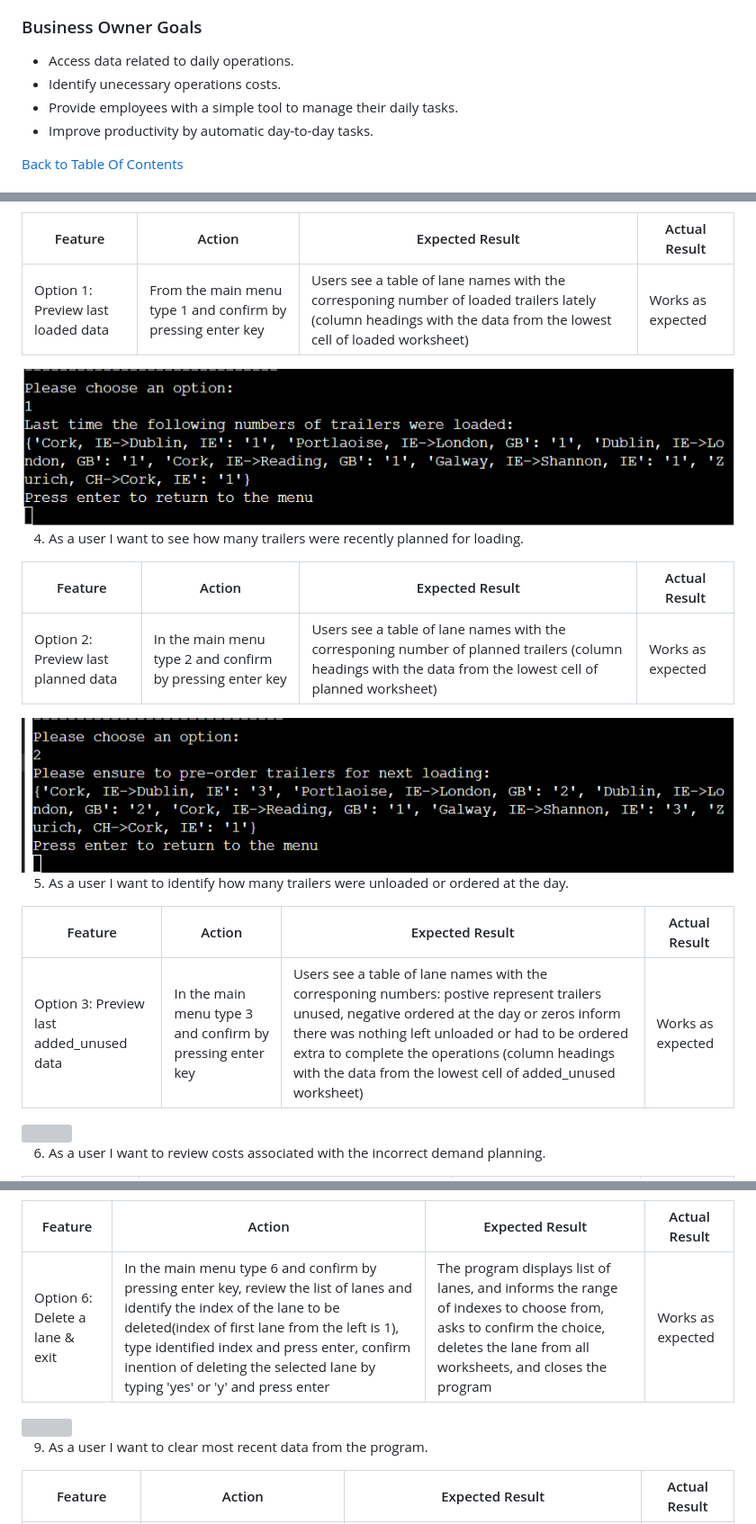
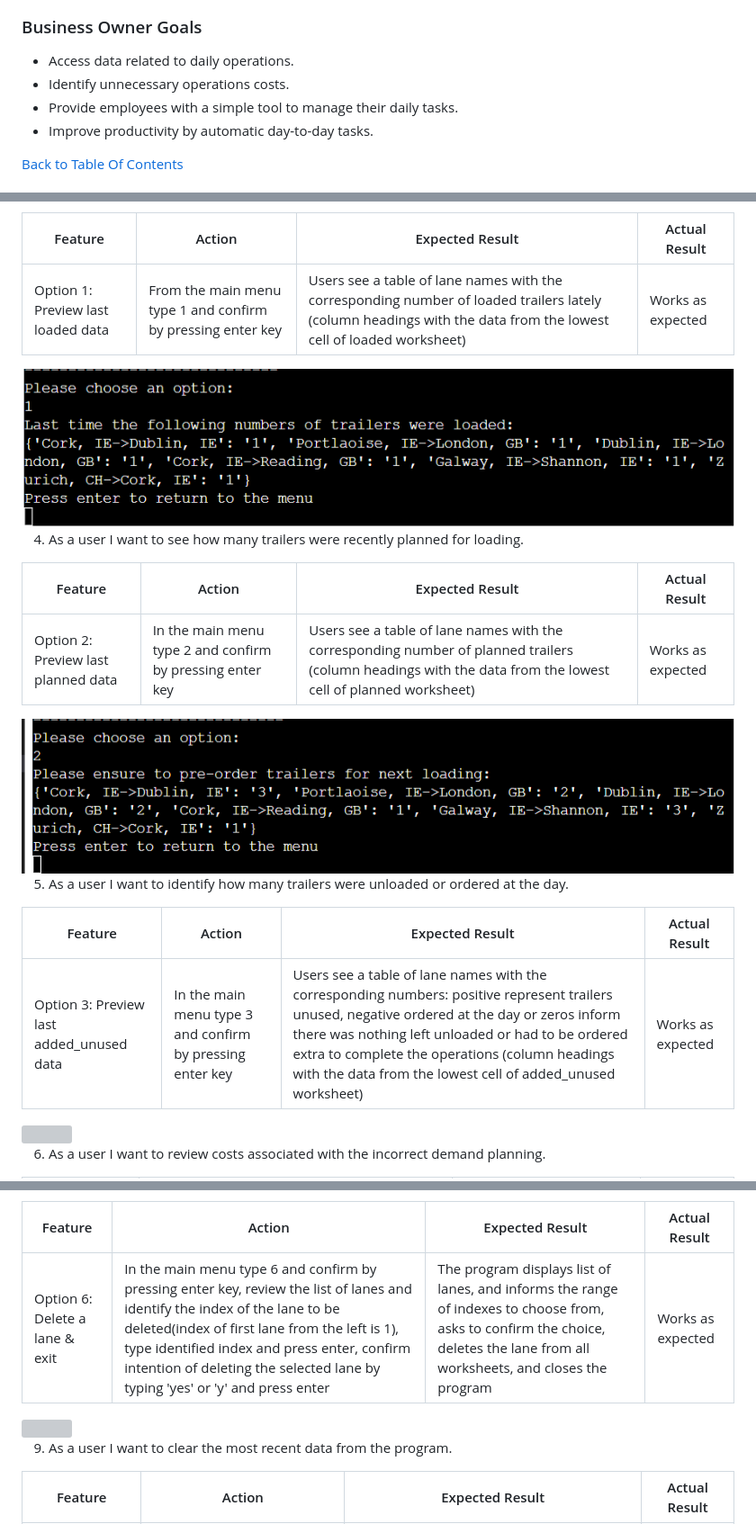
Before and after one commit to WojtekKamilowski/CI_PP3_TDP, a Markdown page: README.md, 3 parts joined by grey strips. Shown: that part at 90% size. Drawn GitHub-style; folded sections open; grey boxes are pictures that could not be loaded.

```diff
--- a/README.md
+++ b/README.md
@@ -49,7 +49,7 @@ Its objective is to support everyday tasks of a freight forwarder.
 
 ### Business Owner Goals
 - Access data related to daily operations.
-- Identify unecessary operations costs.
+- Identify unnecessary operations costs.
 - Provide employees with a simple tool to manage their daily tasks.
 - Improve productivity by automatic day-to-day tasks.
 
@@ -444,7 +444,7 @@ As the site owner I want to:
 
 | Feature | Action  | Expected Result | Actual Result |
 | ------- | ------- | --------------- | ------------- |
-| Option 1: Preview last loaded data | From the main menu type 1 and confirm by pressing enter key | Users see a table of lane names with the corresponing number of loaded trailers lately (column headings with the data from the lowest cell of loaded worksheet) | Works as expected |
+| Option 1: Preview last loaded data | From the main menu type 1 and confirm by pressing enter key | Users see a table of lane names with the corresponding number of loaded trailers lately (column headings with the data from the lowest cell of loaded worksheet) | Works as expected |
 
 <img src="docs/testing/user-story-3.png">
 
@@ -452,7 +452,7 @@ As the site owner I want to:
 
 | Feature | Action  | Expected Result | Actual Result |
 | ------- | ------- | --------------- | ------------- |
-| Option 2: Preview last planned data | In the main menu type 2 and confirm by pressing enter key | Users see a table of lane names with the corresponing number of planned trailers (column headings with the data from the lowest cell of planned worksheet) | Works as expected |
+| Option 2: Preview last planned data | In the main menu type 2 and confirm by pressing enter key | Users see a table of lane names with the corresponding number of planned trailers (column headings with the data from the lowest cell of planned worksheet) | Works as expected |
 
 <img src="docs/testing/user-story-4.png">
 
@@ -460,7 +460,7 @@ As the site owner I want to:
 
 | Feature | Action  | Expected Result | Actual Result |
 | ------- | ------- | --------------- | ------------- |
-| Option 3: Preview last added_unused data | In the main menu type 3 and confirm by pressing enter key | Users see a table of lane names with the corresponing numbers: postive represent trailers unused, negative ordered at the day or zeros inform there was nothing left unloaded or had to be ordered extra to complete the operations (column headings with the data from the lowest cell of added_unused worksheet) | Works as expected |
+| Option 3: Preview last added_unused data | In the main menu type 3 and confirm by pressing enter key | Users see a table of lane names with the corresponding numbers: positive represent trailers unused, negative ordered at the day or zeros inform there was nothing left unloaded or had to be ordered extra to complete the operations (column headings with the data from the lowest cell of added_unused worksheet) | Works as expected |
 
 <img src="docs/testing/user-story-5.png">
 
@@ -485,11 +485,11 @@ As the site owner I want to:
 
 | Feature | Action  | Expected Result | Actual Result |
 | ------- | ------- | --------------- | ------------- |
-| Option 6: Delete a lane & exit | In the main menu type 6 and confirm by pressing enter key, review the list of lanes and identify the index of the lane to be deleted(index of first lane from the left is 1), type identified index and press enter, confirm inention of deleting the selected lane by typing 'yes' or 'y' and press enter | The program displays list of lanes, and informs the range of indexes to choose from, asks to confirm the choice, deletes the lane from all worksheets, and closes the program  | Works as expected |
+| Option 6: Delete a lane & exit | In the main menu type 6 and confirm by pressing enter key, review the list of lanes and identify the index of the lane to be deleted(index of first lane from the left is 1), type identified index and press enter, confirm intention of deleting the selected lane by typing 'yes' or 'y' and press enter | The program displays list of lanes, and informs the range of indexes to choose from, asks to confirm the choice, deletes the lane from all worksheets, and closes the program  | Works as expected |
 
 <img src="docs/testing/user-story-8.png">
 
-9. As a user I want to clear most recent data from the program.
+9. As a user I want to clear the most recent data from the program.
 
 | Feature | Action  | Expected Result | Actual Result |
 | ------- | ------- | --------------- | ------------- |
```
Also changed, not shown: other parts of README.md (+27 -27 lines).
